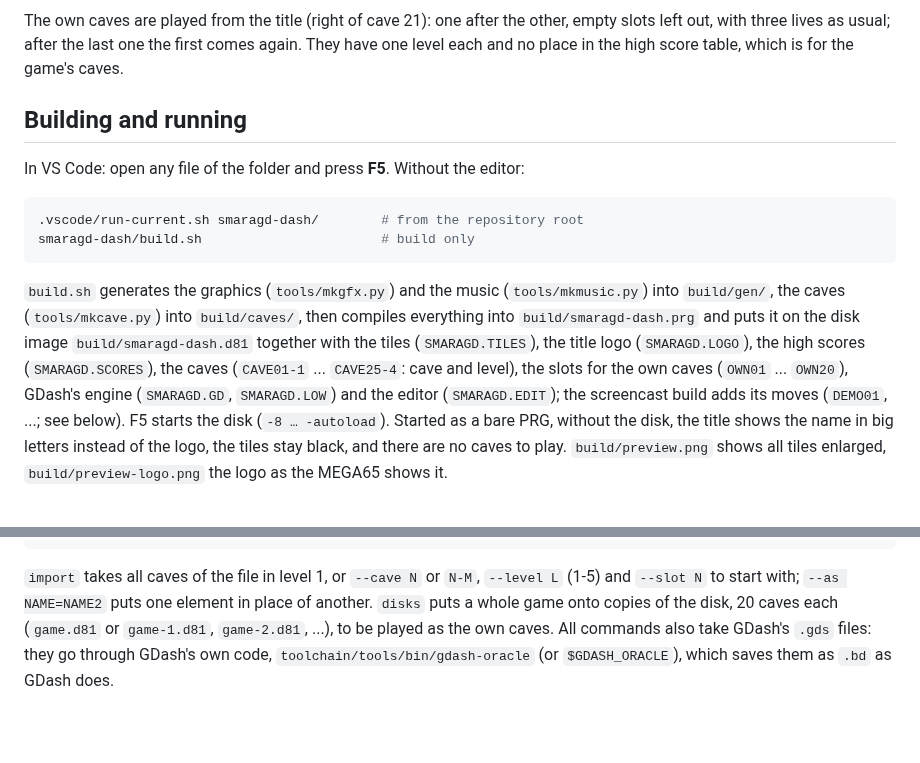
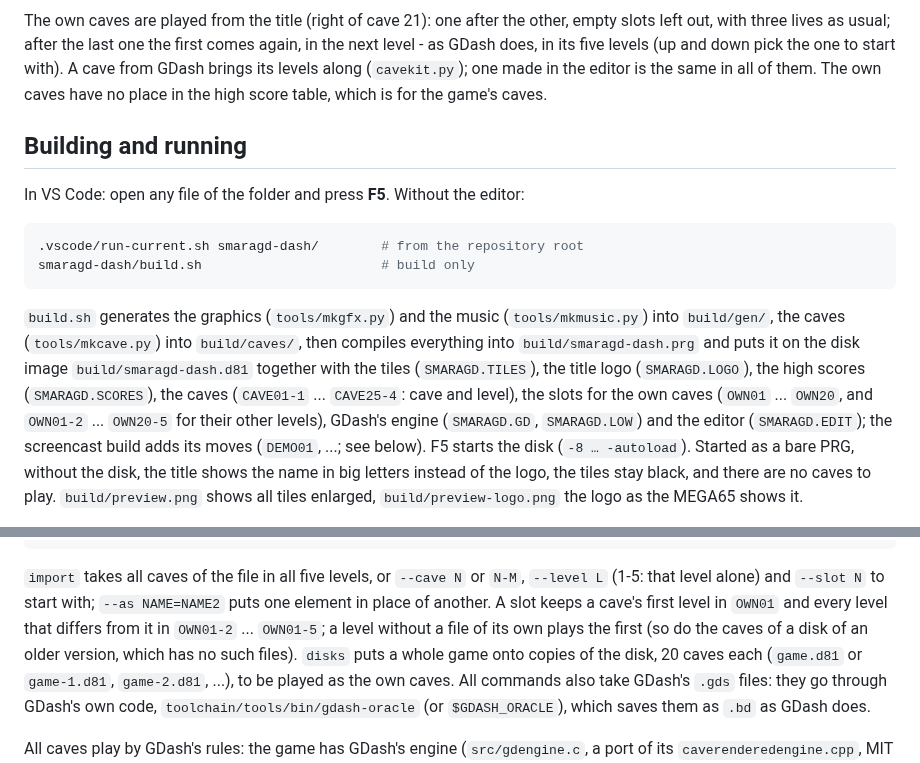
Before and after one commit to q4z1/MEGA65, a Markdown page: smaragd-dash/README.md, 2 parts joined by grey strips. GitHub-like rendering; blank space fills up the shorter version.

````diff
--- a/smaragd-dash/README.md
+++ b/smaragd-dash/README.md
@@ -120,8 +120,11 @@ it is changed.
 
 The own caves are played from the title (right of cave 21): one after the
 other, empty slots left out, with three lives as usual; after the last one
-the first comes again. They have one level each and no place in the high
-score table, which is for the game's caves.
+the first comes again, in the next level - as GDash does, in its five levels
+(up and down pick the one to start with). A cave from GDash brings its
+levels along (`cavekit.py`); one made in the editor is the same in all of
+them. The own caves have no place in the high score table, which is for the
+game's caves.
 
 ## Building and running
 
@@ -138,7 +141,8 @@ smaragd-dash/build.sh                       # build only
 puts it on the disk image `build/smaragd-dash.d81` together with the tiles
 (`SMARAGD.TILES`), the title logo (`SMARAGD.LOGO`), the high scores (`SMARAGD.SCORES`), the caves
 (`CAVE01-1` ... `CAVE25-4`: cave and level), the slots for the own caves
-(`OWN01` ... `OWN20`), GDash's engine (`SMARAGD.GD`, `SMARAGD.LOW`) and the
+(`OWN01` ... `OWN20`, and `OWN01-2` ... `OWN20-5` for their other levels),
+GDash's engine (`SMARAGD.GD`, `SMARAGD.LOW`) and the
 editor (`SMARAGD.EDIT`); the screencast build adds
 its moves (`DEMO01`, ...; see below). F5 starts
 the disk (`-8 … -autoload`). Started as a bare PRG, without the disk, the
@@ -232,9 +236,12 @@ tools/cavekit.py convert game.bd caves-dir/         # .bd -> .cave files (and ba
 tools/cavekit.py disks  smaragd-dash.d81 game.bd --out disks/  # disks to play a whole game on
 ```
 
-`import` takes all caves of the file in level 1, or `--cave N` or `N-M`,
-`--level L` (1-5) and `--slot N` to start with; `--as NAME=NAME2` puts one
-element in place of another. `disks` puts a whole game onto copies of the
+`import` takes all caves of the file in all five levels, or `--cave N` or
+`N-M`, `--level L` (1-5: that level alone) and `--slot N` to start with;
+`--as NAME=NAME2` puts one element in place of another. A slot keeps a
+cave's first level in `OWN01` and every level that differs from it in
+`OWN01-2` ... `OWN01-5`; a level without a file of its own plays the first
+(so do the caves of a disk of an older version, which has no such files). `disks` puts a whole game onto copies of the
 disk, 20 caves each (`game.d81` or `game-1.d81`, `game-2.d81`, ...), to be
 played as the own caves. All commands also take GDash's `.gds` files: they
 go through GDash's own code, `toolchain/tools/bin/gdash-oracle` (or
````
Also changed, not shown: smaragd-dash/EDITOR.md (+23 -9 lines), smaragd-dash/screenshots/editor-title.png, 8 other files.
